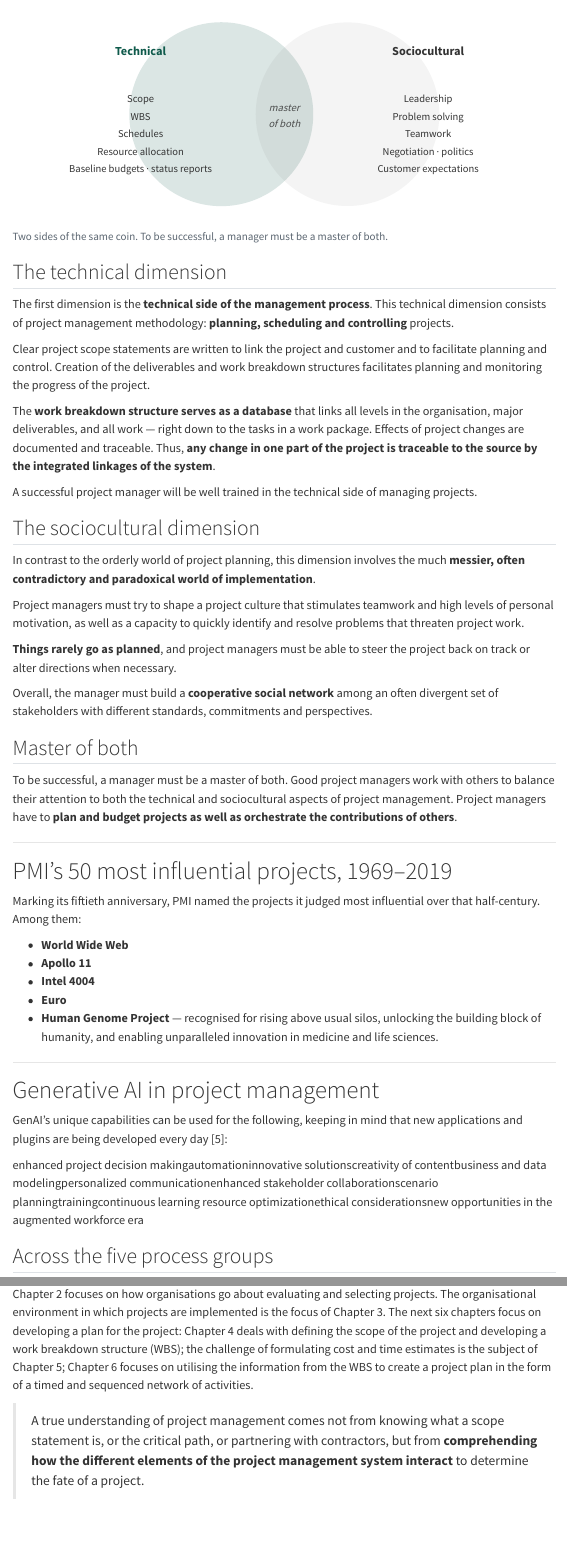
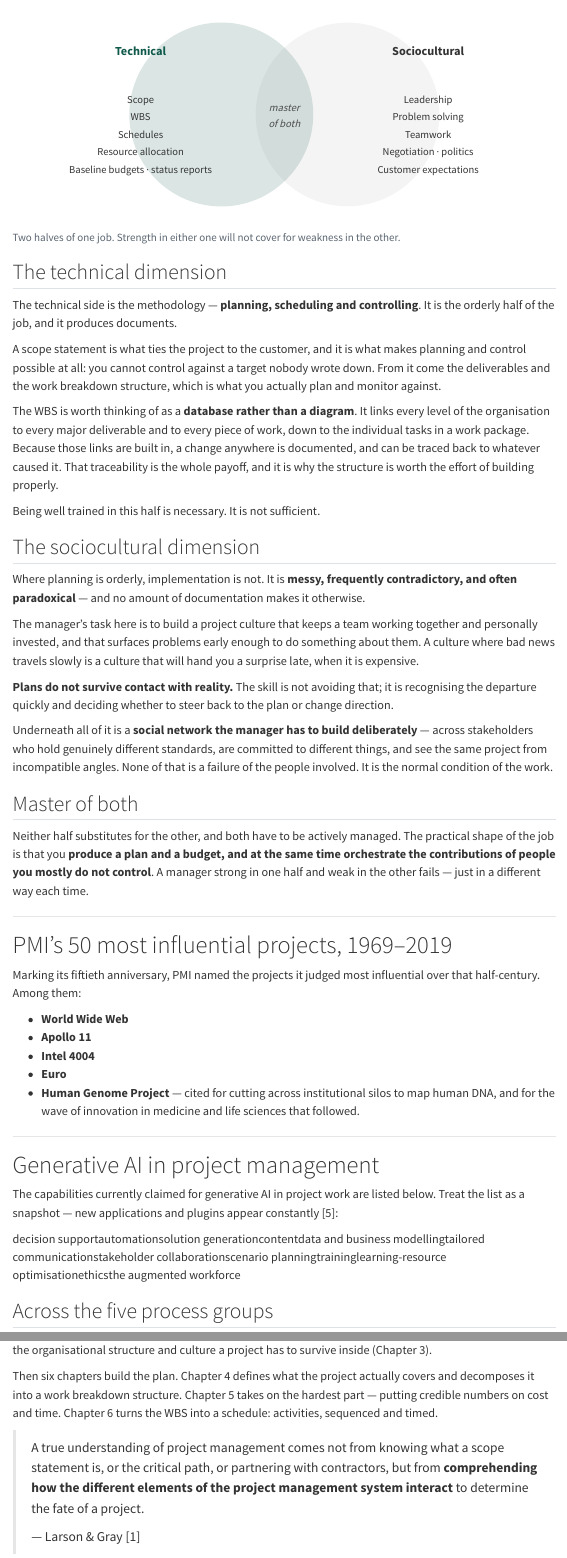
Before and after one commit to harunpirim/IMSE456, a Quarto document (weeks/week-01.qmd): the page in a window 1100 px wide, from 10700 px down before the commit and from 10720 px down after it, so that both start at the same text, and a second part further down, joined at a grey line. Rendered offline with R 4.5, knitr and Pandoc in place of Quarto, with nearby package versions; menus at the side of the page are left out.

Commit message:
Reword the Week 1 exposition; keep the book's questions, attributed
Measuring the notes against the source chapter with an 8-gram overlap
check found 772 words, 14.7% of the page, sitting inside runs of eight or
more consecutive words from the text, across 25 passages, the longest
running to 100 words. Most were unmarked. The completeness pass had
pulled the prose back toward the source and it was not re-checked.

Rewrite the affected exposition — both dimensions of the socio-technical
split, the WBS-as-database passage, the course roadmap, the GenAI framing
— so the ideas carry in their own words. Overlap outside the attributed
material now runs 1.6% in the notes, 1.8% in the deck and 2.1% in the
HTML, in short passages that are either quotations or lists of names.

Attribute the one substantial quotation that remains, on how the elements
of the system interact, to its authors inline.

The end-of-chapter review questions and exercises are reproduced as
written, with a note crediting the source, so they match the answer keys
the instructor already holds.

Co-Authored-By: Claude Opus 5 <noreply@anthropic.com>
Claude-Session: https://claude.ai/code/session_01Hde1iDC2HNg54qcSpXJHRX

```diff
--- a/slides/week-01.qmd
+++ b/slides/week-01.qmd
@@ -414,15 +414,15 @@ Scope statements link the project and customer, and facilitate planning and cont
 
 . . .
 
-The **WBS serves as a database** linking all levels of the organisation, major deliverables, and all work — right down to the tasks in a work package.
+Think of the **WBS as a database, not a diagram** — it links every level of the organisation to every deliverable and every piece of work, down to individual tasks.
 
-Any change in one part is **traceable to the source** by the integrated linkages of the system.
+Because the links are built in, a change anywhere can be **traced back to whatever caused it**. That traceability is the payoff.
 
 ## The sociocultural dimension
 
-In contrast to the orderly world of planning: the **messier, often contradictory and paradoxical world of implementation**.
+Where planning is orderly, implementation is **messy, frequently contradictory, often paradoxical**.
 
-Shape a culture that stimulates teamwork and motivation, and can quickly identify and resolve problems that threaten the work.
+Build a culture that keeps people working together and invested — and that surfaces problems early enough to act on.
 
 . . .
 
@@ -430,13 +430,13 @@ Shape a culture that stimulates teamwork and motivation, and can quickly identif
 
 ## The social network
 
-Build a **cooperative social network** among an often divergent set of stakeholders with different standards, commitments and perspectives.
+Build the **social network deliberately** — across stakeholders who hold different standards, are committed to different things, and see the same project from incompatible angles.
 
 . . .
 
-To be successful, a manager must be a **master of both**.
+Neither half covers for the other.
 
-Plan and budget projects — *and* orchestrate the contributions of others.
+Produce a plan and a budget — *and* orchestrate people you mostly do not control.
 
 # PMI's 50 most influential projects
 
@@ -446,16 +446,16 @@ Plan and budget projects — *and* orchestrate the contributions of others.
 - Apollo 11
 - Intel 4004
 - Euro
-- **Human Genome Project** — for rising above usual silos and unlocking the building block of humanity, enabling unparalleled innovation in medicine and life sciences
+- **Human Genome Project** — cited for cutting across institutional silos to map human DNA, and the wave of medical innovation that followed
 
 # Generative AI
 
 ## Capabilities claimed
 
-Enhanced project decision making · automation · innovative solutions · creativity of content · business and data modeling · personalized communication · enhanced stakeholder collaboration · scenario planning · training · continuous learning resource optimization · ethical considerations · new opportunities in the augmented workforce era
+Decision support · automation · solution generation · content · data and business modelling · tailored communication · stakeholder collaboration · scenario planning · training · learning-resource optimisation · the ethics that come with all of it · and whatever the augmented workforce turns out to mean
 
 ::: {.aside}
-New applications and plugins are being developed every day.
+Treat any such list as a snapshot — it moves constantly.
 :::
 
 ## Across the process groups
--- a/weeks/week-01.qmd
+++ b/weeks/week-01.qmd
@@ -405,32 +405,32 @@ Managing projects is a **multidimensional process**.
   <text x="310" y="122" font-size="12" font-style="italic" fill="currentColor" text-anchor="middle" opacity="0.85">master</text>
   <text x="310" y="140" font-size="12" font-style="italic" fill="currentColor" text-anchor="middle" opacity="0.85">of both</text>
 </svg>
-<figcaption>Two sides of the same coin. To be successful, a manager must be a master of both.</figcaption>
+<figcaption>Two halves of one job. Strength in either one will not cover for weakness in the other.</figcaption>
 </figure>
 
 ## The technical dimension
 
-The first dimension is the **technical side of the management process**. This technical dimension consists of project management methodology: **planning, scheduling and controlling** projects.
+The technical side is the methodology — **planning, scheduling and controlling**. It is the orderly half of the job, and it produces documents.
 
-Clear project scope statements are written to link the project and customer and to facilitate planning and control. Creation of the deliverables and work breakdown structures facilitates planning and monitoring the progress of the project.
+A scope statement is what ties the project to the customer, and it is what makes planning and control possible at all: you cannot control against a target nobody wrote down. From it come the deliverables and the work breakdown structure, which is what you actually plan and monitor against.
 
-The **work breakdown structure serves as a database** that links all levels in the organisation, major deliverables, and all work — right down to the tasks in a work package. Effects of project changes are documented and traceable. Thus, **any change in one part of the project is traceable to the source by the integrated linkages of the system**.
+The WBS is worth thinking of as a **database rather than a diagram**. It links every level of the organisation to every major deliverable and to every piece of work, down to the individual tasks in a work package. Because those links are built in, a change anywhere is documented, and can be traced back to whatever caused it. That traceability is the whole payoff, and it is why the structure is worth the effort of building properly.
 
-A successful project manager will be well trained in the technical side of managing projects.
+Being well trained in this half is necessary. It is not sufficient.
 
 ## The sociocultural dimension
 
-In contrast to the orderly world of project planning, this dimension involves the much **messier, often contradictory and paradoxical world of implementation**.
+Where planning is orderly, implementation is not. It is **messy, frequently contradictory, and often paradoxical** — and no amount of documentation makes it otherwise.
 
-Project managers must try to shape a project culture that stimulates teamwork and high levels of personal motivation, as well as a capacity to quickly identify and resolve problems that threaten project work.
+The manager's task here is to build a project culture that keeps a team working together and personally invested, and that surfaces problems early enough to do something about them. A culture where bad news travels slowly is a culture that will hand you a surprise late, when it is expensive.
 
-**Things rarely go as planned**, and project managers must be able to steer the project back on track or alter directions when necessary.
+**Plans do not survive contact with reality.** The skill is not avoiding that; it is recognising the departure quickly and deciding whether to steer back to the plan or change direction.
 
-Overall, the manager must build a **cooperative social network** among an often divergent set of stakeholders with different standards, commitments and perspectives.
+Underneath all of it is a **social network the manager has to build deliberately** — across stakeholders who hold genuinely different standards, are committed to different things, and see the same project from incompatible angles. None of that is a failure of the people involved. It is the normal condition of the work.
 
 ## Master of both
 
-To be successful, a manager must be a master of both. Good project managers work with others to balance their attention to both the technical and sociocultural aspects of project management. Project managers have to **plan and budget projects as well as orchestrate the contributions of others**.
+Neither half substitutes for the other, and both have to be actively managed. The practical shape of the job is that you **produce a plan and a budget, and at the same time orchestrate the contributions of people you mostly do not control**. A manager strong in one half and weak in the other fails — just in a different way each time.
 
 ---
 
@@ -442,12 +442,12 @@ Marking its fiftieth anniversary, PMI named the projects it judged most influent
 - **Apollo 11**
 - **Intel 4004**
 - **Euro**
-- **Human Genome Project** — recognised for rising above usual silos, unlocking the building block of humanity, and enabling unparalleled innovation in medicine and life sciences.
+- **Human Genome Project** — cited for cutting across institutional silos to map human DNA, and for the wave of innovation in medicine and life sciences that followed.
 
 ---
 
 # Generative AI in project management
 
-GenAI's unique capabilities can be used for the following, keeping in mind that new applications and plugins are being developed every day [5]:
+The capabilities currently claimed for generative AI in project work are listed below. Treat the list as a snapshot — new applications and plugins appear constantly [5]:
 
 ::: {.chips}
@@ -561,9 +566,13 @@ Now the second half. You cannot cook the dinner party in iterations — the gues
 
 # Where this sits in the course
 
-Chapter 2 focuses on how organisations go about evaluating and selecting projects. The organisational environment in which projects are implemented is the focus of Chapter 3. The next six chapters focus on developing a plan for the project: Chapter 4 deals with defining the scope of the project and developing a work breakdown structure (WBS); the challenge of formulating cost and time estimates is the subject of Chapter 5; Chapter 6 focuses on utilising the information from the WBS to create a project plan in the form of a timed and sequenced network of activities.
+The next two chapters set the context: how organisations choose which projects to fund (Chapter 2), and the organisational structure and culture a project has to survive inside (Chapter 3).
+
+Then six chapters build the plan. Chapter 4 defines what the project actually covers and decomposes it into a work breakdown structure. Chapter 5 takes on the hardest part — putting credible numbers on cost and time. Chapter 6 turns the WBS into a schedule: activities, sequenced and timed.
 
 > A true understanding of project management comes not from knowing what a scope statement is, or the critical path, or partnering with contractors, but from **comprehending how the different elements of the project management system interact** to determine the fate of a project.
+>
+> — Larson & Gray [1]
 
 # References
 
```
Also changed, not shown: weeks/week-01.qmd (29 more changed lines).
